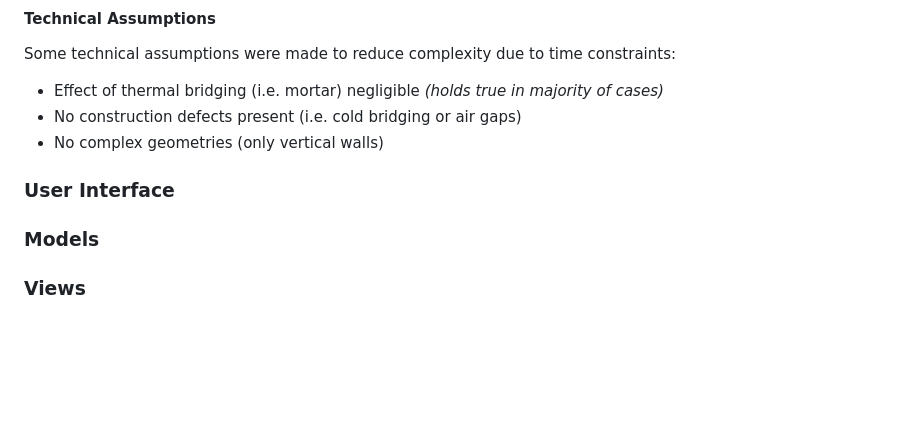
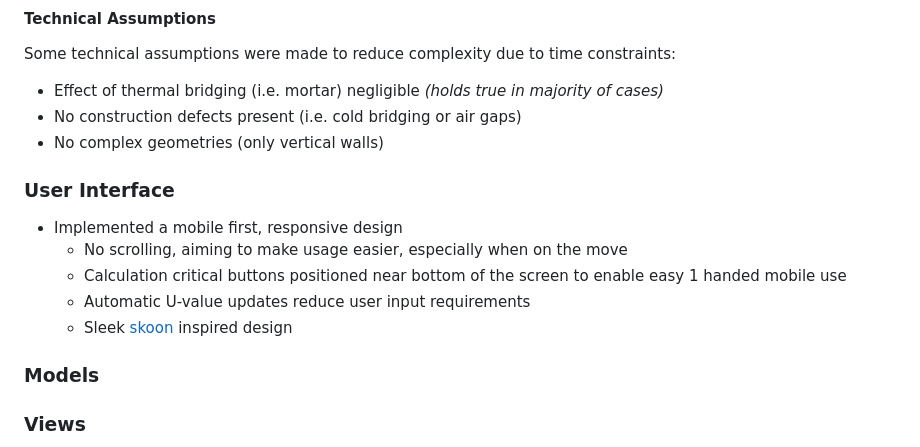
Before and after one commit to BenCurrieDev/SkoonAssignment, a Markdown page: README.md, the part around the change. Rendered like a GitHub page; blank space fills up the shorter version.

Commit message:
updated desing section

```diff
--- a/README.md
+++ b/README.md
@@ -115,8 +115,13 @@ Some technical assumptions were made to reduce complexity due to time constraint
 - No construction defects present (i.e. cold bridging or air gaps)
 - No complex geometries (only vertical walls)
 
+### User Interface
+- Implemented a mobile first, responsive design
+    - No scrolling, aiming to make usage easier, especially when on the move
+    - Calculation critical buttons positioned near bottom of the screen to enable easy 1 handed mobile use
+    - Automatic U-value updates reduce user input requirements
+    - Sleek [skoon](https://skoon.energy/) inspired design
 
-### User Interface
 ### Models
 
 ### Views
```
